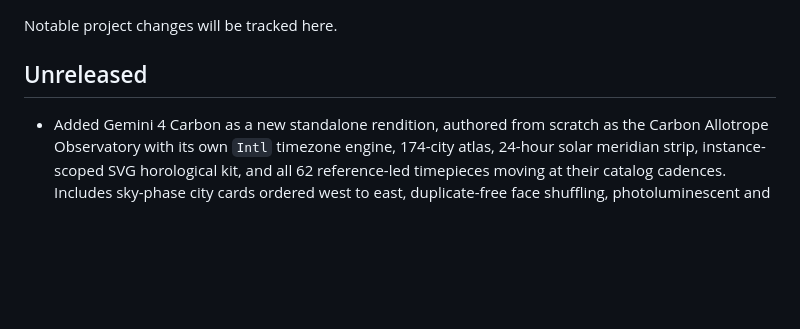
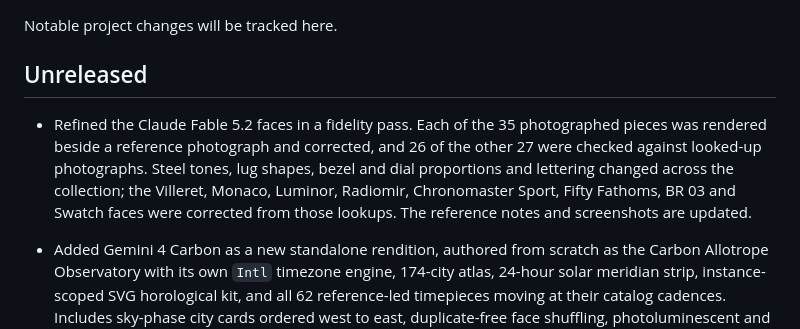
Before and after one commit to christopherrbrown3/world-clock, a Markdown page: CHANGELOG.md, the part around the change. Drawn GitHub-style; blank space fills up the shorter version.

```diff
--- a/CHANGELOG.md
+++ b/CHANGELOG.md
@@ -4,6 +4,7 @@ Notable project changes will be tracked here.
 
 ## Unreleased
 
+- Refined the Claude Fable 5.2 faces in a fidelity pass. Each of the 35 photographed pieces was rendered beside a reference photograph and corrected, and 26 of the other 27 were checked against looked-up photographs. Steel tones, lug shapes, bezel and dial proportions and lettering changed across the collection; the Villeret, Monaco, Luminor, Radiomir, Chronomaster Sport, Fifty Fathoms, BR 03 and Swatch faces were corrected from those lookups. The reference notes and screenshots are updated.
 - Added Gemini 4 Carbon as a new standalone rendition, authored from scratch as the Carbon Allotrope Observatory with its own `Intl` timezone engine, 174-city atlas, 24-hour solar meridian strip, instance-scoped SVG horological kit, and all 62 reference-led timepieces moving at their catalog cadences. Includes sky-phase city cards ordered west to east, duplicate-free face shuffling, photoluminescent and electroluminescent Lume Study, a filterable 62-piece collection, and a poseable Horological Loupe & Timebench with fifteen working chronographs. Added it to the project index (bumping the rendition total to 31 and the Google provider filter to 3), the README model table and showcase, the snapshot manifest, the release-date notes, the versioning guide, automated tests, and reference notes with rendered screenshots. Its release date, October 28, 2026, is verified against Google’s announcement; its snapshot date is November 10, 2026. Earlier model pages and the active build are unchanged.
 - Added Claude Fable 5.2 as a new standalone rendition, authored from scratch with its own `Intl` time engine, 136-city atlas, two-layer SVG drawing kit and all 62 reference-led timepieces, each moving at its catalog cadence. City cards follow the local sky and stay ordered west to east; faces shuffle without duplicates; the collection can be filtered and searched; and the inspector poses hands, runs fifteen chronographs and assigns a piece to a city. Added it to the project index as the newest entry, the README model table, the snapshot manifest, the release-date notes, and reference notes with screenshots. Its release date, November 9, 2026, is verified against Anthropic’s Claude Fable page; its snapshot date is November 10, 2026. Earlier model pages and the active build are unchanged.
 - Brought the index counts in line with its thirty rows: the heading, the rendition total and the provider filters now include Nemotron 3 Ultra, which had a row but no NVIDIA filter, and the README headline matches.
```
Also changed, not shown: docs/fable-5.2-reference-notes.md (+23 -10 lines), docs/assets/fable-5.2-desktop.png, docs/assets/fable-5.2-inspection.png, docs/assets/fable-5.2-mobile.png, 2 other files.
